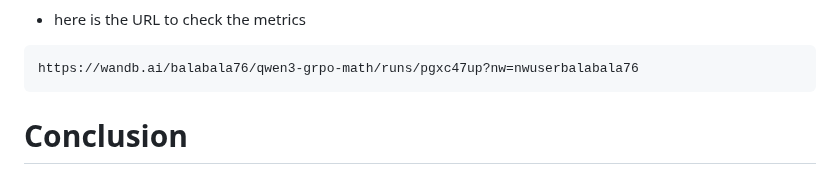
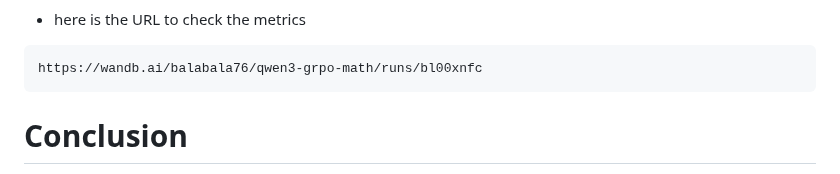
Before and after one commit to balakreshnan/finetuningqwensweep, a Markdown page: pytchegrpo.md, the part around the change. Drawn GitHub-style.

````diff
--- a/pytchegrpo.md
+++ b/pytchegrpo.md
@@ -283,7 +283,7 @@ accelerate launch --num_processes=$(nvidia-smi -L | wc -l) --multi_gpu ~/finetun
 - here is the URL to check the metrics
 
 ```
-https://wandb.ai/balabala76/qwen3-grpo-math/runs/pgxc47up?nw=nwuserbalabala76
+https://wandb.ai/balabala76/qwen3-grpo-math/runs/bl00xnfc
 ```
 
 # Conclusion
````
Also changed, not shown: images/qwengrpo-5.png (added).
